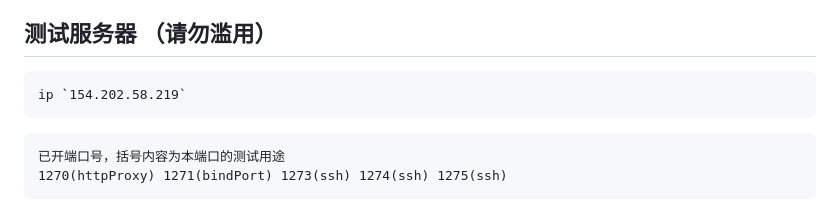
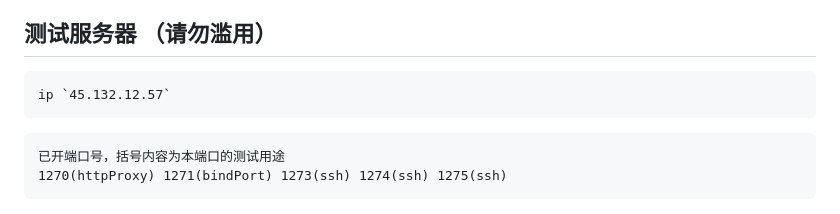
Before and after one commit to MrShoksk/codropst, a Markdown page: README.md, the part around the change. GitHub-like rendering.

````diff
--- a/README.md
+++ b/README.md
@@ -18,7 +18,7 @@
 
 ## 测试服务器 （请勿滥用）
 ```
-ip `154.202.58.219`
+ip `45.132.12.57`
 ```
 ```
 已开端口号，括号内容为本端口的测试用途
````
